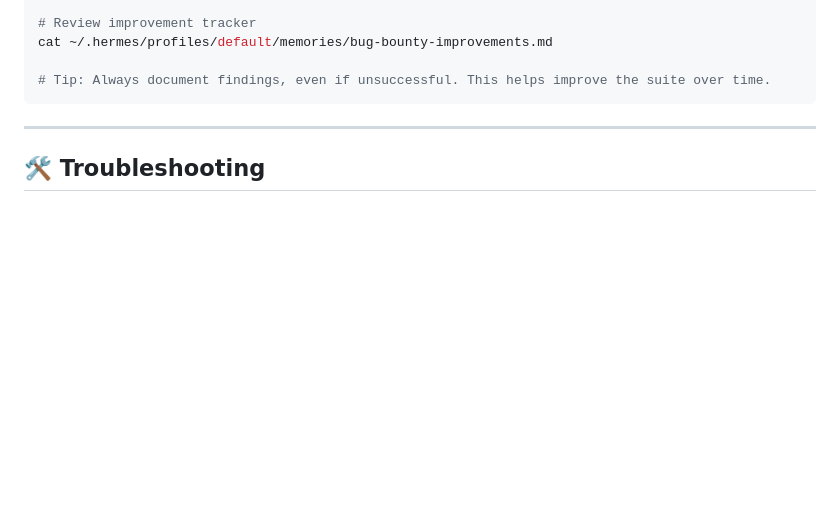
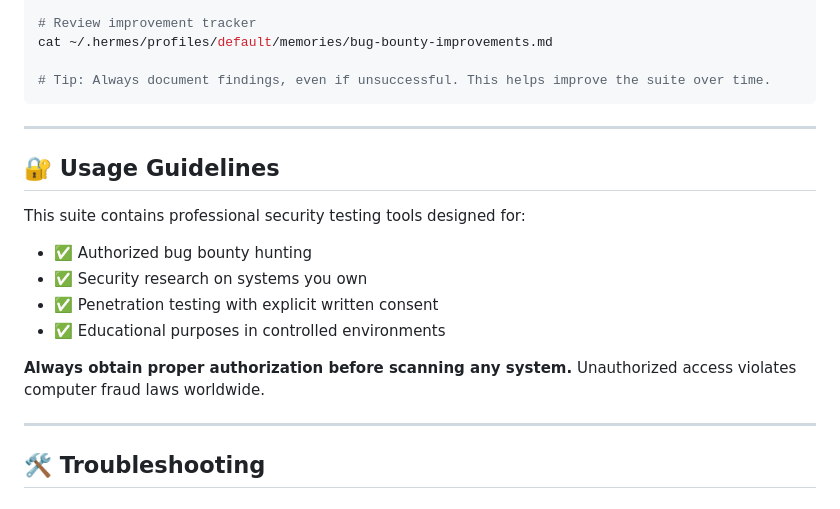
Before and after one commit to dangyunagentic/hermes-skills, a Markdown page: README.md, the part around the change. Drawn GitHub-style; blank space fills up the shorter version.

Commit message:
Add concise usage guidelines for exploitation context

```diff
--- a/README.md
+++ b/README.md
@@ -396,6 +396,18 @@ cat ~/.hermes/profiles/default/memories/bug-bounty-improvements.md
 
 ---
 
+## 🔐 Usage Guidelines
+
+This suite contains professional security testing tools designed for:
+- ✅ Authorized bug bounty hunting
+- ✅ Security research on systems you own
+- ✅ Penetration testing with explicit written consent
+- ✅ Educational purposes in controlled environments
+
+**Always obtain proper authorization before scanning any system.** Unauthorized access violates computer fraud laws worldwide.
+
+---
+
 ## 🛠️ Troubleshooting
 
 ### Go Not Found Error
```
